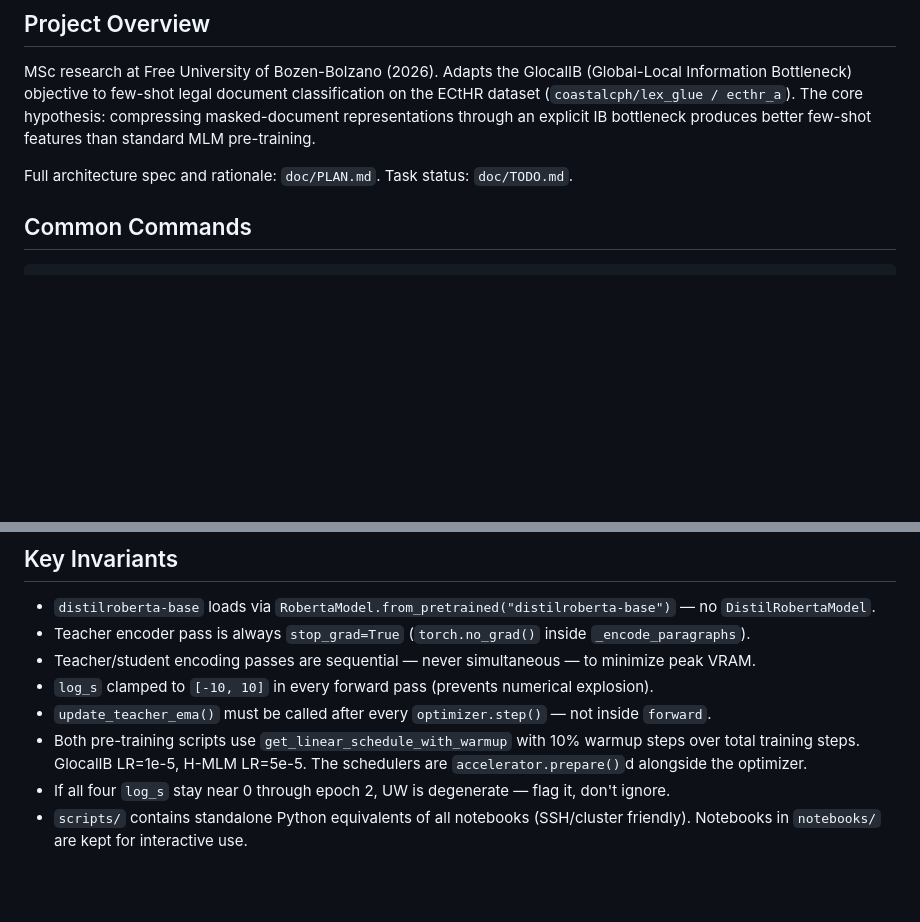
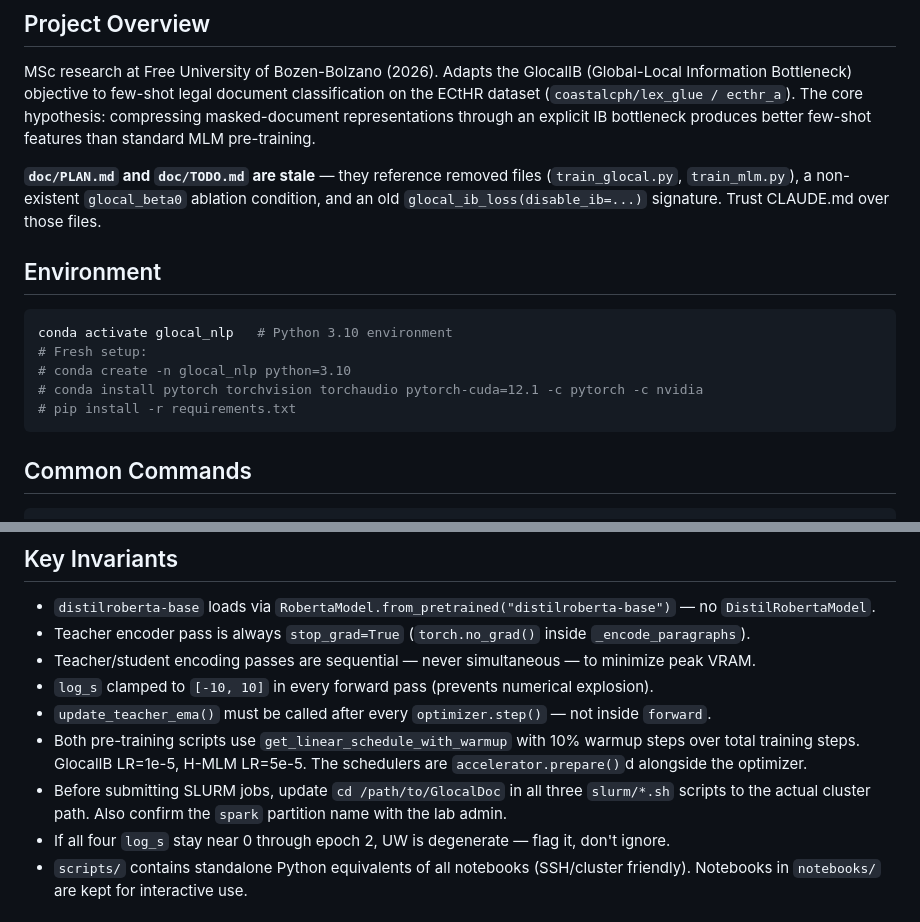
Before and after one commit to bmattivi03/GlocalDoc, a Markdown page: CLAUDE.md, 2 parts joined by grey strips. Drawn GitHub-style; blank space fills up the shorter version.

Commit message:
docs: add env setup, stale doc/ warning, SLURM path reminder to CLAUDE.md
- Add Environment section with conda activate command and fresh-setup recipe
- Replace stale doc/PLAN.md + doc/TODO.md pointer with explicit warning that
  those files reference removed files and outdated API signatures; CLAUDE.md
  is authoritative
- Add Key Invariant noting SLURM scripts need the cluster path filled in
  before submission

Co-Authored-By: Claude Sonnet 4.6 <noreply@anthropic.com>

````diff
--- a/CLAUDE.md
+++ b/CLAUDE.md
@@ -6,7 +6,17 @@ This file provides guidance to Claude Code (claude.ai/code) when working with co
 
 MSc research at Free University of Bozen-Bolzano (2026). Adapts the GlocalIB (Global-Local Information Bottleneck) objective to few-shot legal document classification on the ECtHR dataset (`coastalcph/lex_glue / ecthr_a`). The core hypothesis: compressing masked-document representations through an explicit IB bottleneck produces better few-shot features than standard MLM pre-training.
 
-Full architecture spec and rationale: `doc/PLAN.md`. Task status: `doc/TODO.md`.
+**`doc/PLAN.md` and `doc/TODO.md` are stale** — they reference removed files (`train_glocal.py`, `train_mlm.py`), a non-existent `glocal_beta0` ablation condition, and an old `glocal_ib_loss(disable_ib=...)` signature. Trust CLAUDE.md over those files.
+
+## Environment
+
+```bash
+conda activate glocal_nlp   # Python 3.10 environment
+# Fresh setup:
+# conda create -n glocal_nlp python=3.10
+# conda install pytorch torchvision torchaudio pytorch-cuda=12.1 -c pytorch -c nvidia
+# pip install -r requirements.txt
+```
 
 ## Common Commands
 
@@ -164,6 +174,7 @@ Fine-tuning: N ∈ {10, 50, 100} × 5 seeds. Results saved to `results/finetunin
 - `log_s` clamped to `[-10, 10]` in every forward pass (prevents numerical explosion).
 - `update_teacher_ema()` must be called after every `optimizer.step()` — not inside `forward`.
 - Both pre-training scripts use `get_linear_schedule_with_warmup` with 10% warmup steps over total training steps. GlocalIB LR=1e-5, H-MLM LR=5e-5. The schedulers are `accelerator.prepare()`d alongside the optimizer.
+- Before submitting SLURM jobs, update `cd /path/to/GlocalDoc` in all three `slurm/*.sh` scripts to the actual cluster path. Also confirm the `spark` partition name with the lab admin.
 - If all four `log_s` stay near 0 through epoch 2, UW is degenerate — flag it, don't ignore.
 - `scripts/` contains standalone Python equivalents of all notebooks (SSH/cluster friendly). Notebooks in `notebooks/` are kept for interactive use.
 
````
